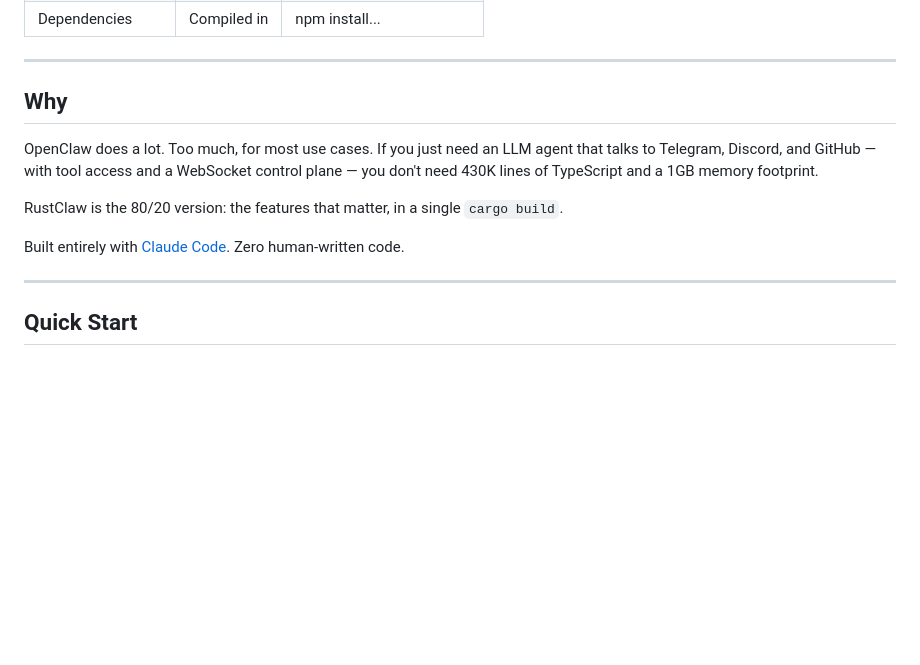
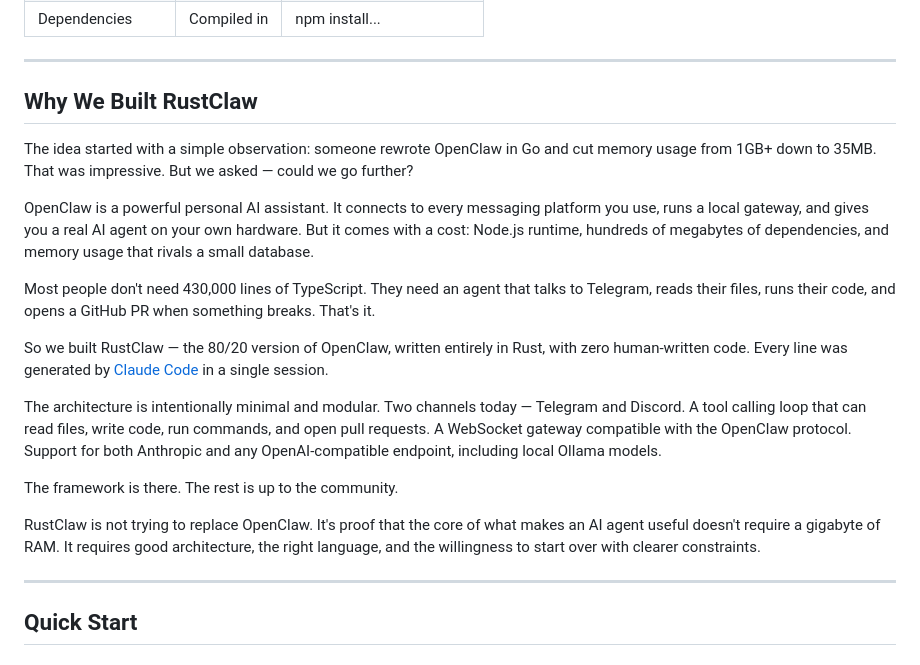
Before and after one commit to celieexpanded402/RustClaw, a Markdown page: README.md, the part around the change. GitHub-like rendering; blank space fills up the shorter version.

Commit message:
docs: expand Why section with full project story
Co-Authored-By: Claude Opus 4.6 (1M context) <noreply@anthropic.com>

```diff
--- a/README.md
+++ b/README.md
@@ -14,13 +14,21 @@
 
 ---
 
-## Why
+## Why We Built RustClaw
 
-OpenClaw does a lot. Too much, for most use cases. If you just need an LLM agent that talks to Telegram, Discord, and GitHub — with tool access and a WebSocket control plane — you don't need 430K lines of TypeScript and a 1GB memory footprint.
+The idea started with a simple observation: someone rewrote OpenClaw in Go and cut memory usage from 1GB+ down to 35MB. That was impressive. But we asked — could we go further?
 
-RustClaw is the 80/20 version: the features that matter, in a single `cargo build`.
+OpenClaw is a powerful personal AI assistant. It connects to every messaging platform you use, runs a local gateway, and gives you a real AI agent on your own hardware. But it comes with a cost: Node.js runtime, hundreds of megabytes of dependencies, and memory usage that rivals a small database.
 
-Built entirely with [Claude Code](https://claude.ai/code). Zero human-written code.
+Most people don't need 430,000 lines of TypeScript. They need an agent that talks to Telegram, reads their files, runs their code, and opens a GitHub PR when something breaks. That's it.
+
+So we built RustClaw — the 80/20 version of OpenClaw, written entirely in Rust, with zero human-written code. Every line was generated by [Claude Code](https://claude.ai/code) in a single session.
+
+The architecture is intentionally minimal and modular. Two channels today — Telegram and Discord. A tool calling loop that can read files, write code, run commands, and open pull requests. A WebSocket gateway compatible with the OpenClaw protocol. Support for both Anthropic and any OpenAI-compatible endpoint, including local Ollama models.
+
+The framework is there. The rest is up to the community.
+
+RustClaw is not trying to replace OpenClaw. It's proof that the core of what makes an AI agent useful doesn't require a gigabyte of RAM. It requires good architecture, the right language, and the willingness to start over with clearer constraints.
 
 ---
 
```
